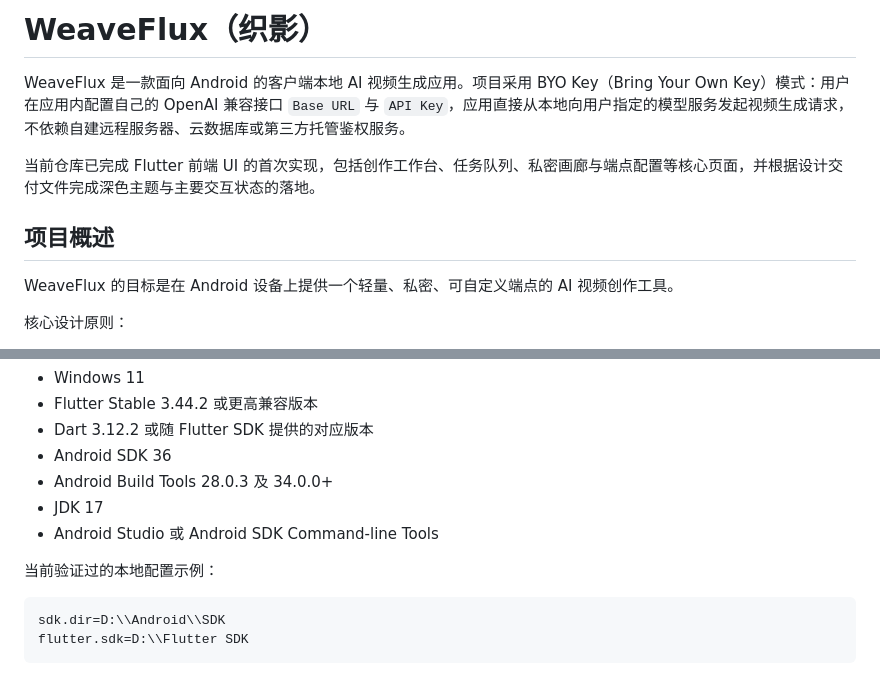
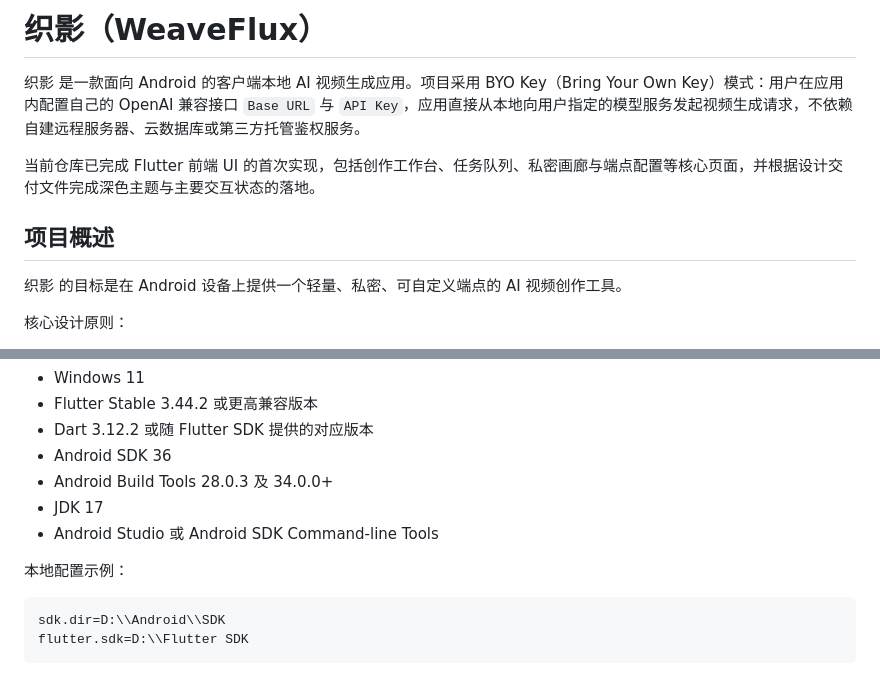
Before and after one commit to glosc-ai/WeaveFlux, a Markdown page: README.md, 2 parts joined by grey strips. Rendered like a GitHub page.

````diff
--- a/README.md
+++ b/README.md
@@ -1,12 +1,12 @@
-# WeaveFlux（织影）
+# 织影（WeaveFlux）
 
-WeaveFlux 是一款面向 Android 的客户端本地 AI 视频生成应用。项目采用 BYO Key（Bring Your Own Key）模式：用户在应用内配置自己的 OpenAI 兼容接口 `Base URL` 与 `API Key`，应用直接从本地向用户指定的模型服务发起视频生成请求，不依赖自建远程服务器、云数据库或第三方托管鉴权服务。
+织影 是一款面向 Android 的客户端本地 AI 视频生成应用。项目采用 BYO Key（Bring Your Own Key）模式：用户在应用内配置自己的 OpenAI 兼容接口 `Base URL` 与 `API Key`，应用直接从本地向用户指定的模型服务发起视频生成请求，不依赖自建远程服务器、云数据库或第三方托管鉴权服务。
 
 当前仓库已完成 Flutter 前端 UI 的首次实现，包括创作工作台、任务队列、私密画廊与端点配置等核心页面，并根据设计交付文件完成深色主题与主要交互状态的落地。
 
 ## 项目概述
 
-WeaveFlux 的目标是在 Android 设备上提供一个轻量、私密、可自定义端点的 AI 视频创作工具。
+织影 的目标是在 Android 设备上提供一个轻量、私密、可自定义端点的 AI 视频创作工具。
 
 核心设计原则：
 
@@ -72,7 +72,7 @@ WeaveFlux 的目标是在 Android 设备上提供一个轻量、私密、可自
 - JDK 17
 - Android Studio 或 Android SDK Command-line Tools
 
-当前验证过的本地配置示例：
+本地配置示例：
 
 ```properties
 sdk.dir=D:\\Android\\SDK
````
